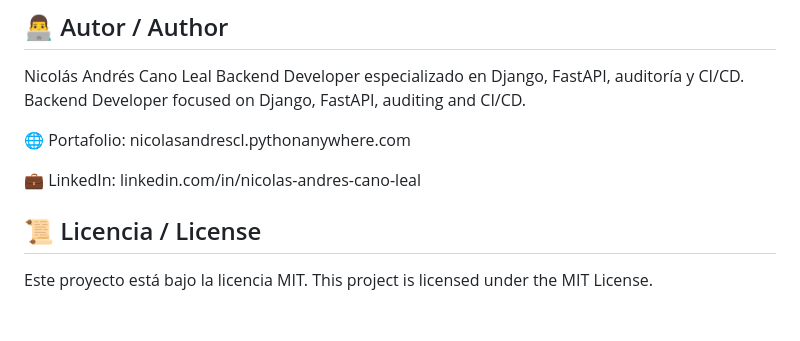
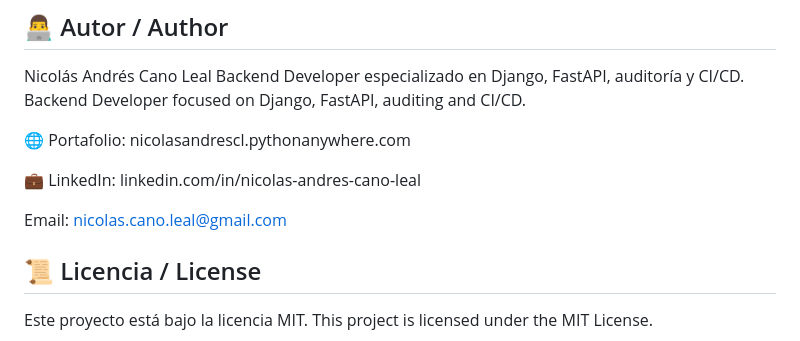
Before and after one commit to NicolasAndresCL/SparkTrace, a Markdown page: README.md, the part around the change. Rendered like a GitHub page; blank space fills up the shorter version.

```diff
--- a/README.md
+++ b/README.md
@@ -212,5 +212,7 @@ Nicolás Andrés Cano Leal Backend Developer especializado en Django, FastAPI, a
 
 💼 LinkedIn: linkedin.com/in/nicolas-andres-cano-leal
 
+Email: nicolas.cano.leal@gmail.com
+
 ## 📜 Licencia / License
 Este proyecto está bajo la licencia MIT. This project is licensed under the MIT License.
```
